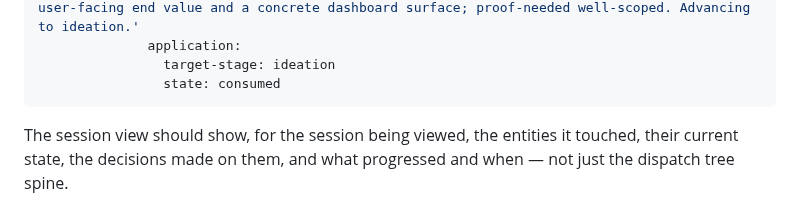
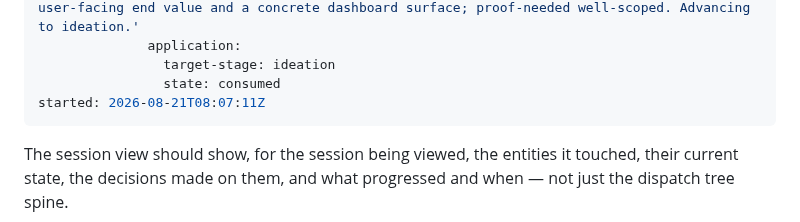
Before and after one commit to clkao/cargento, a Markdown page: rich-session-metadata/index.md, the part around the change. Rendered like a GitHub page.

Commit message:
dispatch: rich-session-metadata entering ideation

```diff
--- a/rich-session-metadata/index.md
+++ b/rich-session-metadata/index.md
@@ -26,6 +26,7 @@ gates:
               application:
                 target-stage: ideation
                 state: consumed
+started: 2026-08-21T08:07:11Z
 ---
 
 The session view should show, for the session being viewed, the entities it
```
